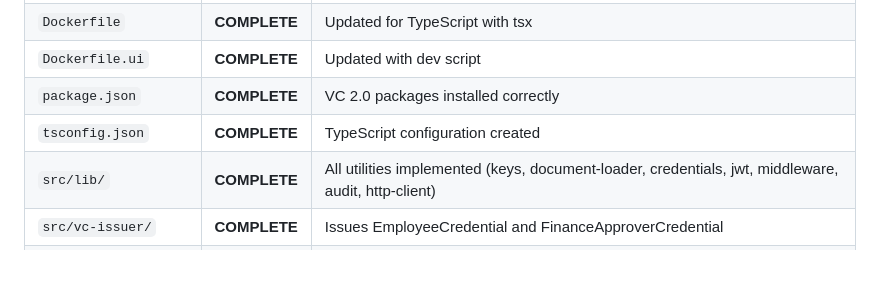
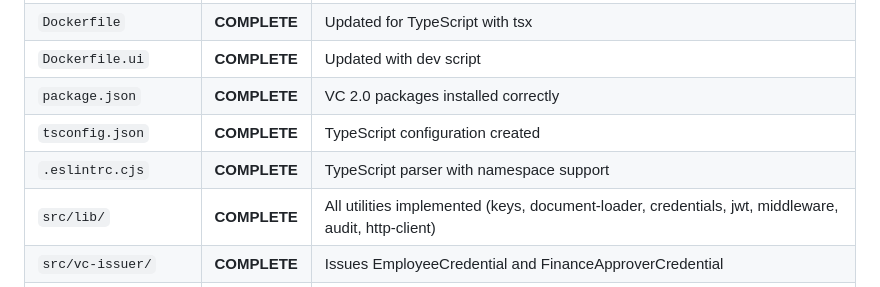
Before and after one commit to bendechrai/llm-identity-verifiable-credentials, a Markdown page: IMPLEMENTATION_PLAN.md, the part around the change. GitHub-like rendering; blank space fills up the shorter version.

Commit message:
Update IMPLEMENTATION_PLAN.md with ESLint configuration entry
Co-Authored-By: Claude Opus 4.5 <noreply@anthropic.com>

```diff
--- a/IMPLEMENTATION_PLAN.md
+++ b/IMPLEMENTATION_PLAN.md
@@ -39,6 +39,7 @@ A demo application for "Building Identity into LLM Workflows with Verifiable Cre
 | `Dockerfile.ui` | **COMPLETE** | Updated with dev script |
 | `package.json` | **COMPLETE** | VC 2.0 packages installed correctly |
 | `tsconfig.json` | **COMPLETE** | TypeScript configuration created |
+| `.eslintrc.cjs` | **COMPLETE** | TypeScript parser with namespace support |
 | `src/lib/` | **COMPLETE** | All utilities implemented (keys, document-loader, credentials, jwt, middleware, audit, http-client) |
 | `src/vc-issuer/` | **COMPLETE** | Issues EmployeeCredential and FinanceApproverCredential |
 | `src/vc-wallet/` | **COMPLETE** | Stores credentials, creates VPs with challenge/domain |
```
